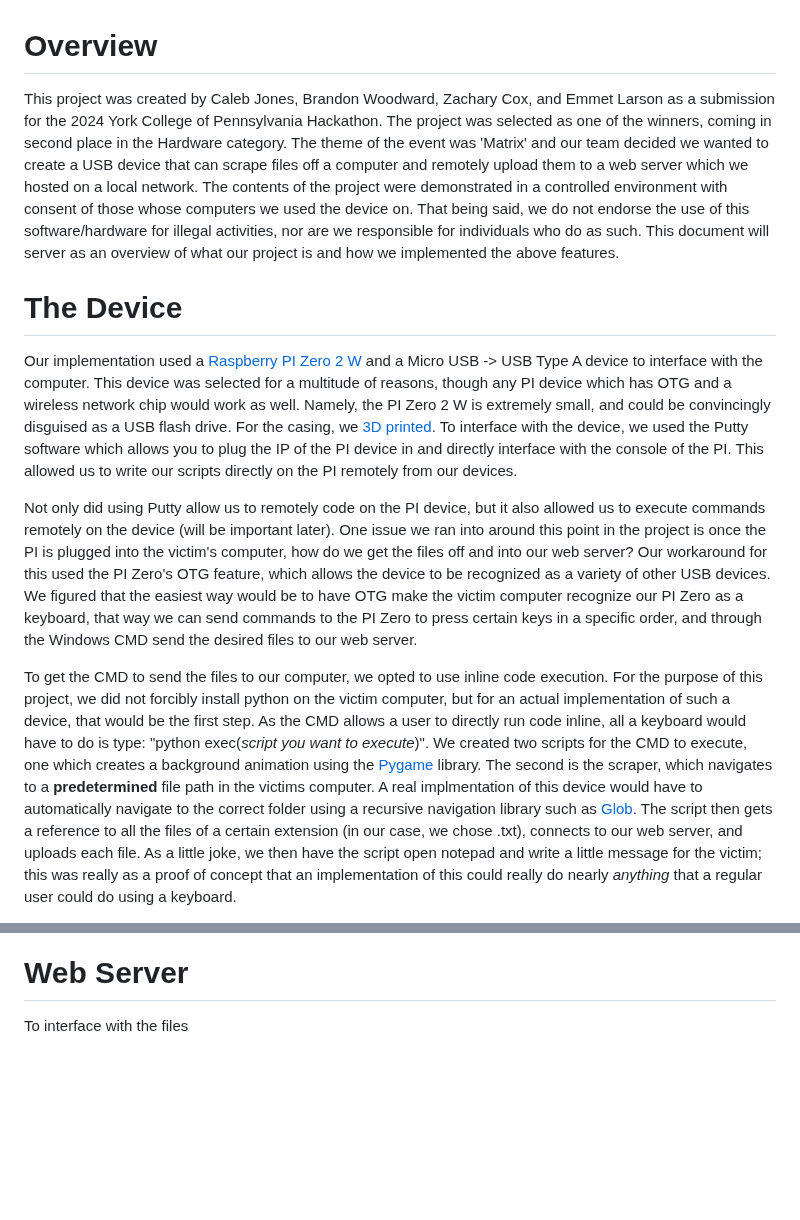
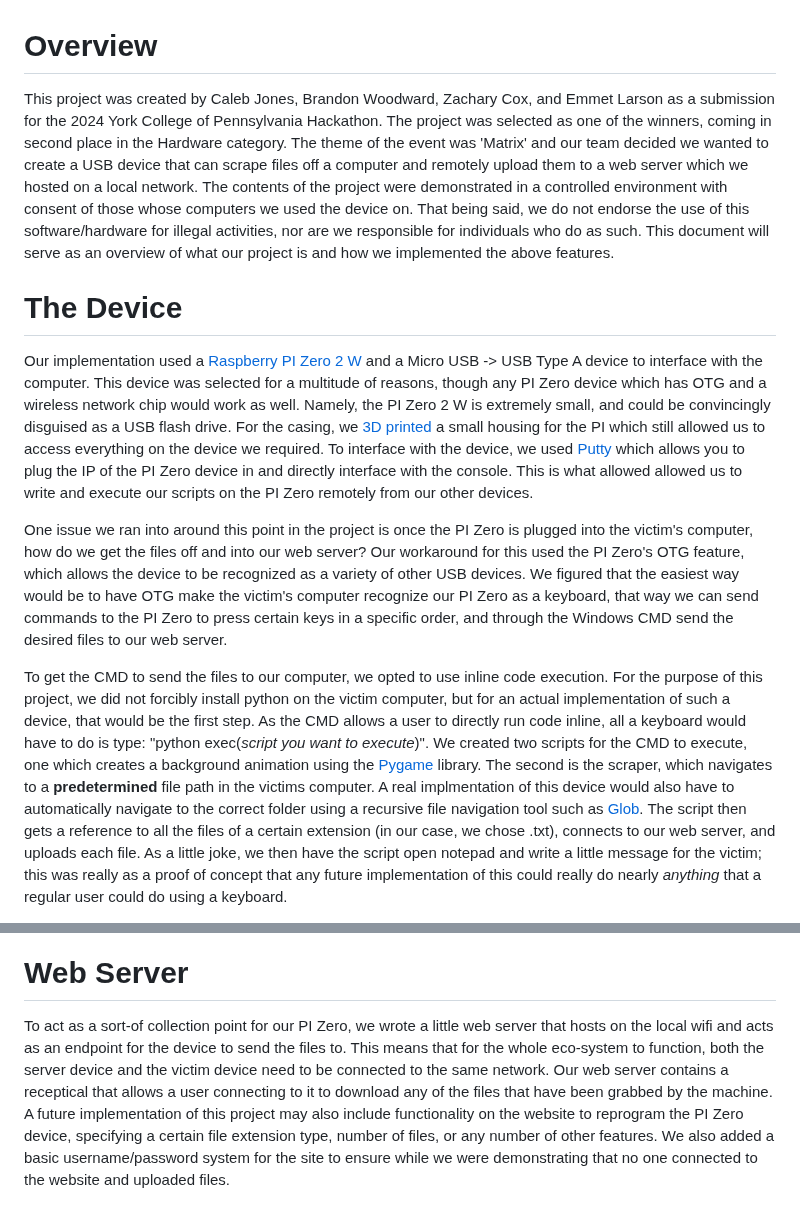
Before and after one commit to emmetl913/YCP-Hacks-2024-MITM--Dirty-Box--Device, a Markdown page: README.md, 2 parts joined by grey strips. Drawn GitHub-style; blank space fills up the shorter version.

```diff
--- a/README.md
+++ b/README.md
@@ -1,10 +1,10 @@
 # Overview
-This project was created by Caleb Jones, Brandon Woodward, Zachary Cox, and Emmet Larson as a submission for the 2024 York College of Pennsylvania Hackathon. The project was selected as one of the winners, coming in second place in the Hardware category. The theme of the event was 'Matrix' and our team decided we wanted to create a USB device that can scrape files off a computer and remotely upload them to a web server which we hosted on a local network. The contents of the project were demonstrated in a controlled environment with consent of those whose computers we used the device on. That being said, we do not endorse the use of this software/hardware for illegal activities, nor are we responsible for individuals who do as such. This document will server as an overview of what our project is and how we implemented the above features.
+This project was created by Caleb Jones, Brandon Woodward, Zachary Cox, and Emmet Larson as a submission for the 2024 York College of Pennsylvania Hackathon. The project was selected as one of the winners, coming in second place in the Hardware category. The theme of the event was 'Matrix' and our team decided we wanted to create a USB device that can scrape files off a computer and remotely upload them to a web server which we hosted on a local network. The contents of the project were demonstrated in a controlled environment with consent of those whose computers we used the device on. That being said, we do not endorse the use of this software/hardware for illegal activities, nor are we responsible for individuals who do as such. This document will serve as an overview of what our project is and how we implemented the above features.
 
 # The Device
-Our implementation used a [Raspberry PI Zero 2 W](https://www.microcenter.com/product/643085/raspberry-pi-zero-2-w) and a Micro USB -> USB Type A device to interface with the computer. This device was selected for a multitude of reasons, though any PI device which has OTG and a wireless network chip would work as well. Namely, the PI Zero 2 W is extremely small, and could be convincingly disguised as a USB flash drive. For the casing, we [3D printed](https://cults3d.com/en/3d-model/gadget/m-n-mal-raspberry-pi-zero-2-case-housing-sleeve). To interface with the device, we used the Putty software which allows you to plug the IP of the PI device in and directly interface with the console of the PI. This allowed us to write our scripts directly on the PI remotely from our devices.
+Our implementation used a [Raspberry PI Zero 2 W](https://www.microcenter.com/product/643085/raspberry-pi-zero-2-w) and a Micro USB -> USB Type A device to interface with the computer. This device was selected for a multitude of reasons, though any PI Zero device which has OTG and a wireless network chip would work as well. Namely, the PI Zero 2 W is extremely small, and could be convincingly disguised as a USB flash drive. For the casing, we [3D printed](https://cults3d.com/en/3d-model/gadget/m-n-mal-raspberry-pi-zero-2-case-housing-sleeve) a small housing for the PI which still allowed us to access everything on the device we required. To interface with the device, we used [Putty](https://www.putty.org/) which allows you to plug the IP of the PI Zero device in and directly interface with the console. This is what allowed  allowed us to write and execute our scripts on the PI Zero remotely from our other devices.
 
-Not only did using Putty allow us to remotely code on the PI device, but it also allowed us to execute commands remotely on the device (will be important later). One issue we ran into around this point in the project is once the PI is plugged into the victim's computer, how do we get the files off and into our web server? Our workaround for this used the PI Zero's OTG feature, which allows the device to be recognized as a variety of other USB devices. We figured that the easiest way would be to have OTG make the victim computer recognize our PI Zero as a keyboard, that way we can send commands to the PI Zero to press certain keys in a specific order, and through the Windows CMD send the desired files to our web server.
+One issue we ran into around this point in the project is once the PI Zero is plugged into the victim's computer, how do we get the files off and into our web server? Our workaround for this used the PI Zero's OTG feature, which allows the device to be recognized as a variety of other USB devices. We figured that the easiest way would be to have OTG make the victim's computer recognize our PI Zero as a keyboard, that way we can send commands to the PI Zero to press certain keys in a specific order, and through the Windows CMD send the desired files to our web server.
 
-To get the CMD to send the files to our computer, we opted to use inline code execution. For the purpose of this project, we did not forcibly install python on the victim computer, but for an actual implementation of such a device, that would be the first step. As the CMD allows a user to directly run code inline, all a keyboard would have to do is type: "python exec(*script you want to execute*)". We created two scripts for the CMD to execute, one which creates a background animation using the [Pygame](https://www.pygame.org/docs/) library. The second is the scraper, which navigates to a **predetermined** file path in the victims computer. A real implmentation of this device would have to automatically navigate to the correct folder using a recursive navigation library such as [Glob](https://docs.python.org/3/library/glob.html). The script then gets a reference to all the files of a certain extension (in our case, we chose .txt), connects to our web server, and uploads each file. As a little joke, we then have the script open notepad and write a little message for the victim; this was really as a proof of concept that an implementation of this could really do nearly *anything* that a regular user could do using a keyboard.
+To get the CMD to send the files to our computer, we opted to use inline code execution. For the purpose of this project, we did not forcibly install python on the victim computer, but for an actual implementation of such a device, that would be the first step. As the CMD allows a user to directly run code inline, all a keyboard would have to do is type: "python exec(*script you want to execute*)". We created two scripts for the CMD to execute, one which creates a background animation using the [Pygame](https://www.pygame.org/docs/) library. The second is the scraper, which navigates to a **predetermined** file path in the victims computer. A real implmentation of this device would also have to automatically navigate to the correct folder using a recursive file navigation tool such as [Glob](https://docs.python.org/3/library/glob.html). The script then gets a reference to all the files of a certain extension (in our case, we chose .txt), connects to our web server, and uploads each file. As a little joke, we then have the script open notepad and write a little message for the victim; this was really as a proof of concept that any future implementation of this could really do nearly *anything* that a regular user could do using a keyboard.
 
@@ -14,4 +14,4 @@ The Python file that we exectued on the PI is included above in the repository,
 </p>
 
 # Web Server
-To interface with the files
+To act as a sort-of collection point for our PI Zero, we wrote a little web server that hosts on the local wifi and acts as an endpoint for the device to send the files to. This means that for the whole eco-system to function, both the server device and the victim device need to be connected to the same network. Our web server contains a receptical that allows a user connecting to it to download any of the files that have been grabbed by the machine. A future implementation of this project may also include functionality on the website to reprogram the PI Zero device, specifying a certain file extension type, number of files, or any number of other features. We also added a basic username/password system for the site to ensure while we were demonstrating that no one connected to the website and uploaded files.
```
Also changed, not shown: other parts of README.md (+1 -1 lines).
